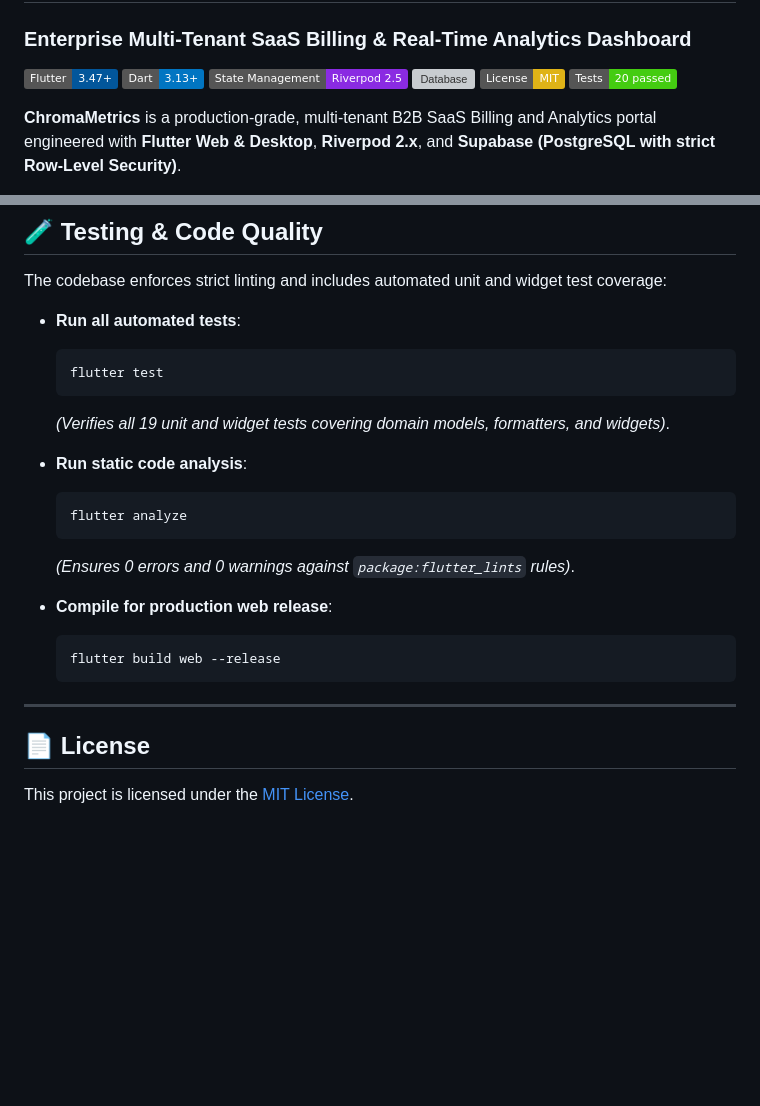
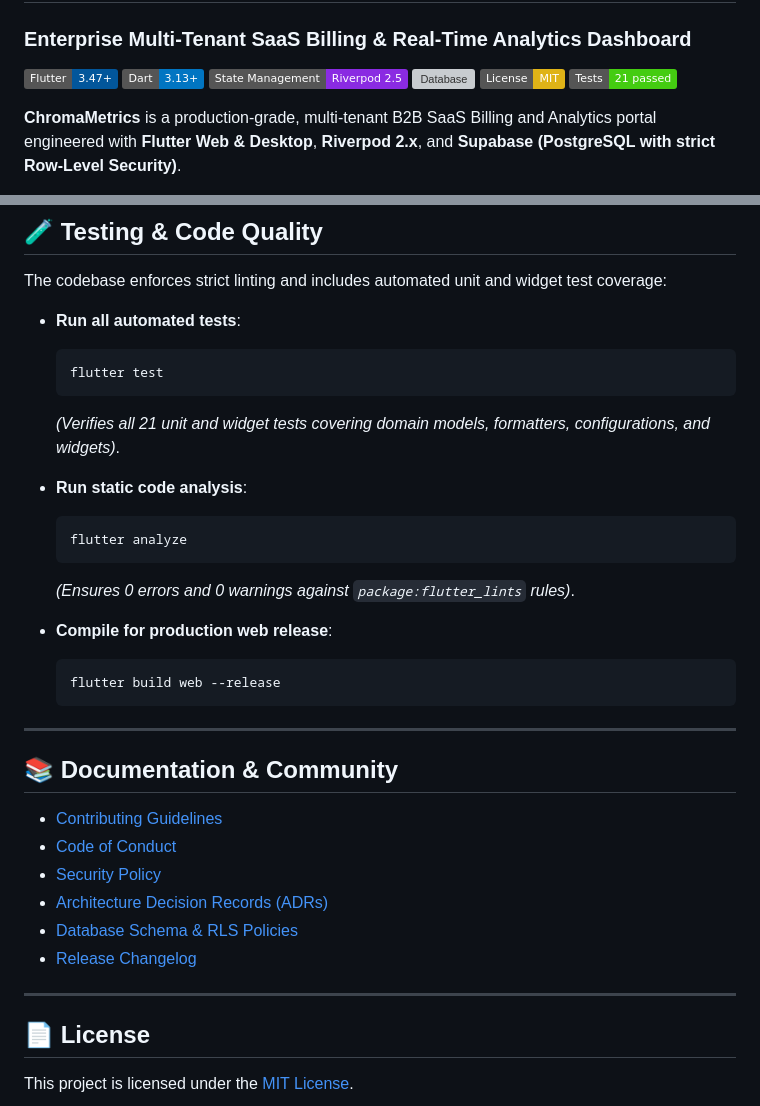
Before and after one commit to tesoro554639/ChromaMetrics, a Markdown page: README.md, 2 parts joined by grey strips. GitHub-like rendering; badges without logos; blank space fills up the shorter version; grey boxes are pictures that could not be loaded.

Commit message:
docs: add community documentation links and update test status in README.md

````diff
--- a/README.md
+++ b/README.md
@@ -6,7 +6,8 @@
 [![Riverpod](https://img.shields.io/badge/State_Management-Riverpod_2.5-blueviolet)](https://riverpod.dev)
 [![Database](https://img.shields.io/badge/Database-Supabase_%2F_PostgreSQL_15+-3ECF8E?logo=supabase&logoColor=white)](https://supabase.com)
 [![License: MIT](https://img.shields.io/badge/License-MIT-yellow.svg)](LICENSE)
-[![Tests](https://img.shields.io/badge/Tests-20%20passed-brightgreen.svg)]()
+[![Tests](https://img.shields.io/badge/Tests-21%20passed-brightgreen.svg)]()
+
 
 
 **ChromaMetrics** is a production-grade, multi-tenant B2B SaaS Billing and Analytics portal engineered with **Flutter Web & Desktop**, **Riverpod 2.x**, and **Supabase (PostgreSQL with strict Row-Level Security)**.
@@ -286,7 +287,7 @@ The codebase enforces strict linting and includes automated unit and widget test
   ```bash
   flutter test
   ```
-  *(Verifies all 19 unit and widget tests covering domain models, formatters, and widgets)*.
+  *(Verifies all 21 unit and widget tests covering domain models, formatters, configurations, and widgets)*.
 
 - **Run static code analysis**:
   ```bash
@@ -301,6 +302,17 @@ The codebase enforces strict linting and includes automated unit and widget test
 
 ---
 
+## 📚 Documentation & Community
+
+- [Contributing Guidelines](CONTRIBUTING.md)
+- [Code of Conduct](CODE_OF_CONDUCT.md)
+- [Security Policy](SECURITY.md)
+- [Architecture Decision Records (ADRs)](docs/adr/)
+- [Database Schema & RLS Policies](docs/DATABASE_SCHEMA.md)
+- [Release Changelog](CHANGELOG.md)
+
+---
+
 ## 📄 License
 
 This project is licensed under the [MIT License](LICENSE).
````
